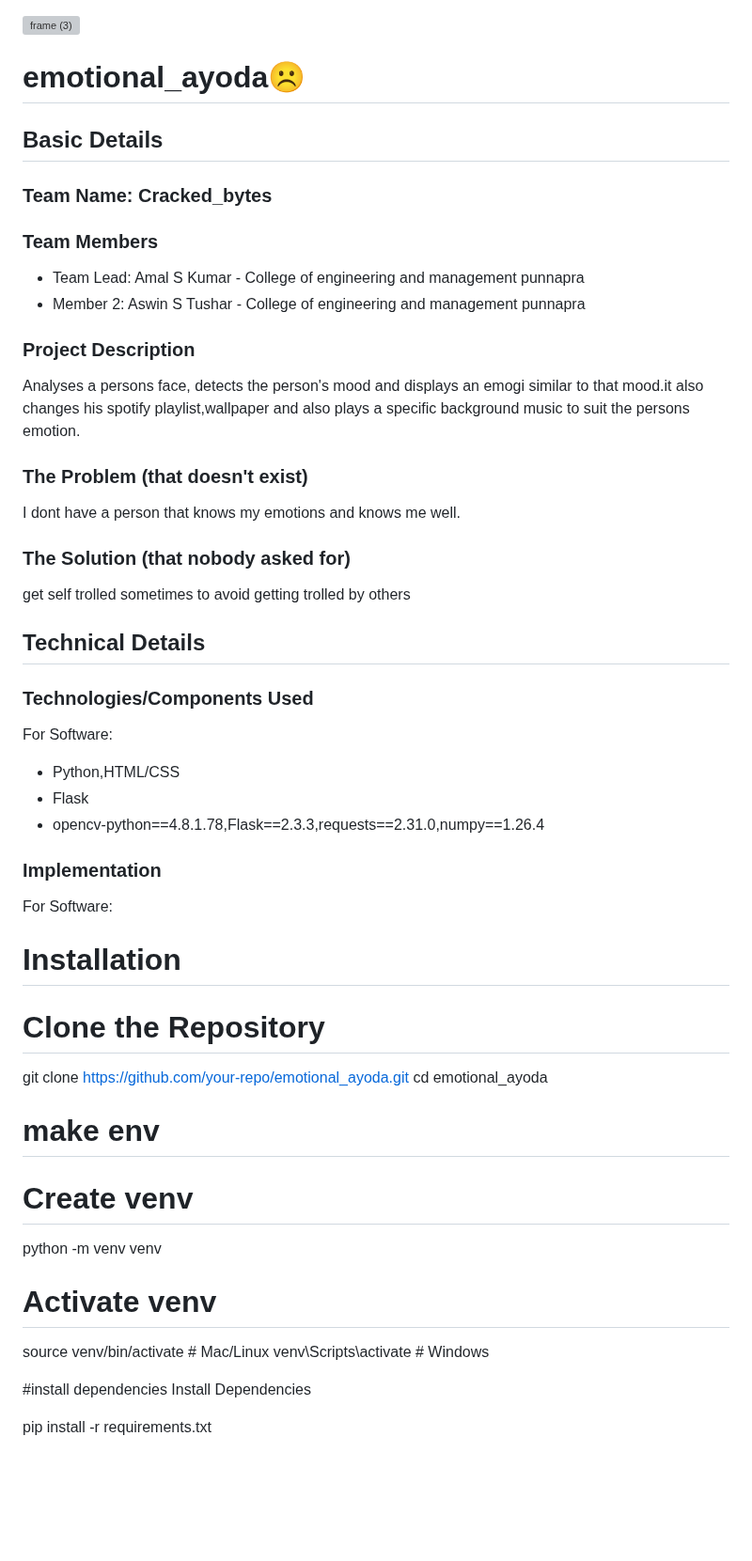
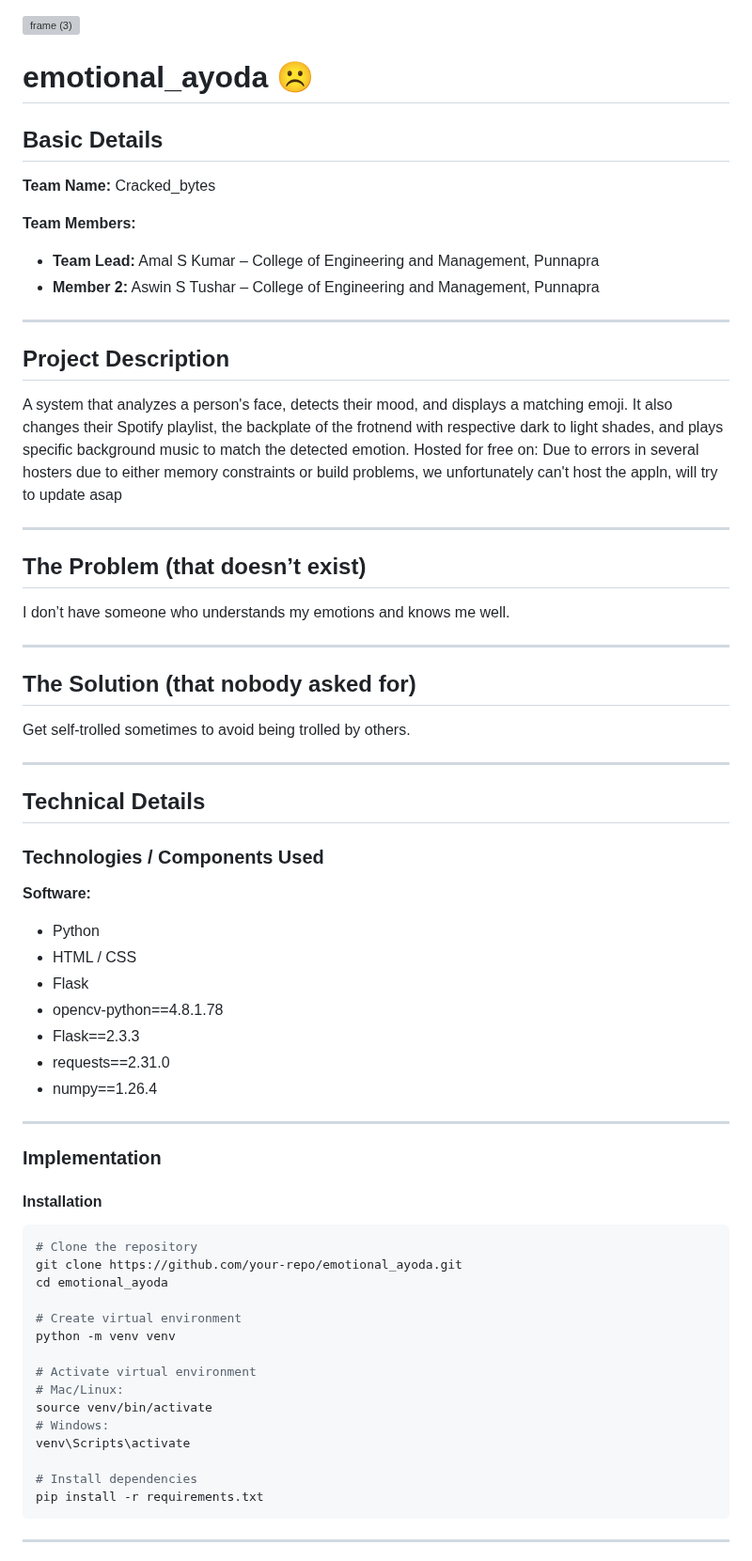
Before and after one commit to Lunarmist-byte/emotional_ayoda, a Markdown page: README.md, the part around one of its changes. Shown at 94% size. Drawn GitHub-style; blank space fills up the shorter version; grey boxes are pictures that could not be loaded.

````diff
--- a/README.md
+++ b/README.md
@@ -1,50 +1,66 @@
 <img width="3188" height="1202" alt="frame (3)" src="https://github.com/user-attachments/assets/517ad8e9-ad22-457d-9538-a9e62d137cd7" />
 
-
-# emotional_ayoda☹️
-
+# emotional_ayoda ☹️
 
 ## Basic Details
-### Team Name: Cracked_bytes
+**Team Name:** Cracked_bytes
 
+**Team Members:**
+- **Team Lead:** Amal S Kumar – College of Engineering and Management, Punnapra
+- **Member 2:** Aswin S Tushar – College of Engineering and Management, Punnapra
 
-### Team Members
-- Team Lead: Amal S Kumar - College of engineering and management punnapra
-- Member 2: Aswin S Tushar - College of engineering and management punnapra
+---
 
-### Project Description
-Analyses a persons face, detects the person's mood and displays an emogi similar to that mood.it also changes his spotify playlist,wallpaper and also plays a specific background music to suit the persons emotion.
+## Project Description
+A system that analyzes a person's face, detects their mood, and displays a matching emoji. It also changes their Spotify playlist, the backplate of the frotnend with respective dark to light shades, and plays specific background music to match the detected emotion.
+Hosted for free on: Due to errors in several hosters due to either memory constraints or build problems, we unfortunately can't host the appln, will try to update asap
 
-### The Problem (that doesn't exist)
-I dont have a person that knows my emotions and knows me well.
+---
 
-### The Solution (that nobody asked for)
-get self trolled sometimes to avoid getting trolled by others
+## The Problem (that doesn’t exist)
+I don’t have someone who understands my emotions and knows me well.
+
+---
+
+## The Solution (that nobody asked for)
+Get self-trolled sometimes to avoid being trolled by others.
+
+---
 
 ## Technical Details
-### Technologies/Components Used
-For Software:
-- Python,HTML/CSS
+
+### Technologies / Components Used
+**Software:**
+- Python
+- HTML / CSS
 - Flask
-- opencv-python==4.8.1.78,Flask==2.3.3,requests==2.31.0,numpy==1.26.4
+- opencv-python==4.8.1.78
+- Flask==2.3.3
+- requests==2.31.0
+- numpy==1.26.4
+
+---
 
 ### Implementation
-For Software:
-# Installation
-# Clone the Repository
+
+#### Installation
+```bash
+# Clone the repository
 git clone https://github.com/your-repo/emotional_ayoda.git
 cd emotional_ayoda
 
-# make env
-# Create venv
+# Create virtual environment
 python -m venv venv
 
-# Activate venv
-source venv/bin/activate      # Mac/Linux
-venv\Scripts\activate         # Windows
+# Activate virtual environment
+# Mac/Linux:
+source venv/bin/activate
+# Windows:
+venv\Scripts\activate
 
-#install dependencies
-Install Dependencies
+# Install dependencies
+pip install -r requirements.txt
+```
 
-pip install -r requirements.txt
+---
 
````
Also changed, not shown: other parts of README.md (+43 -53 lines).
